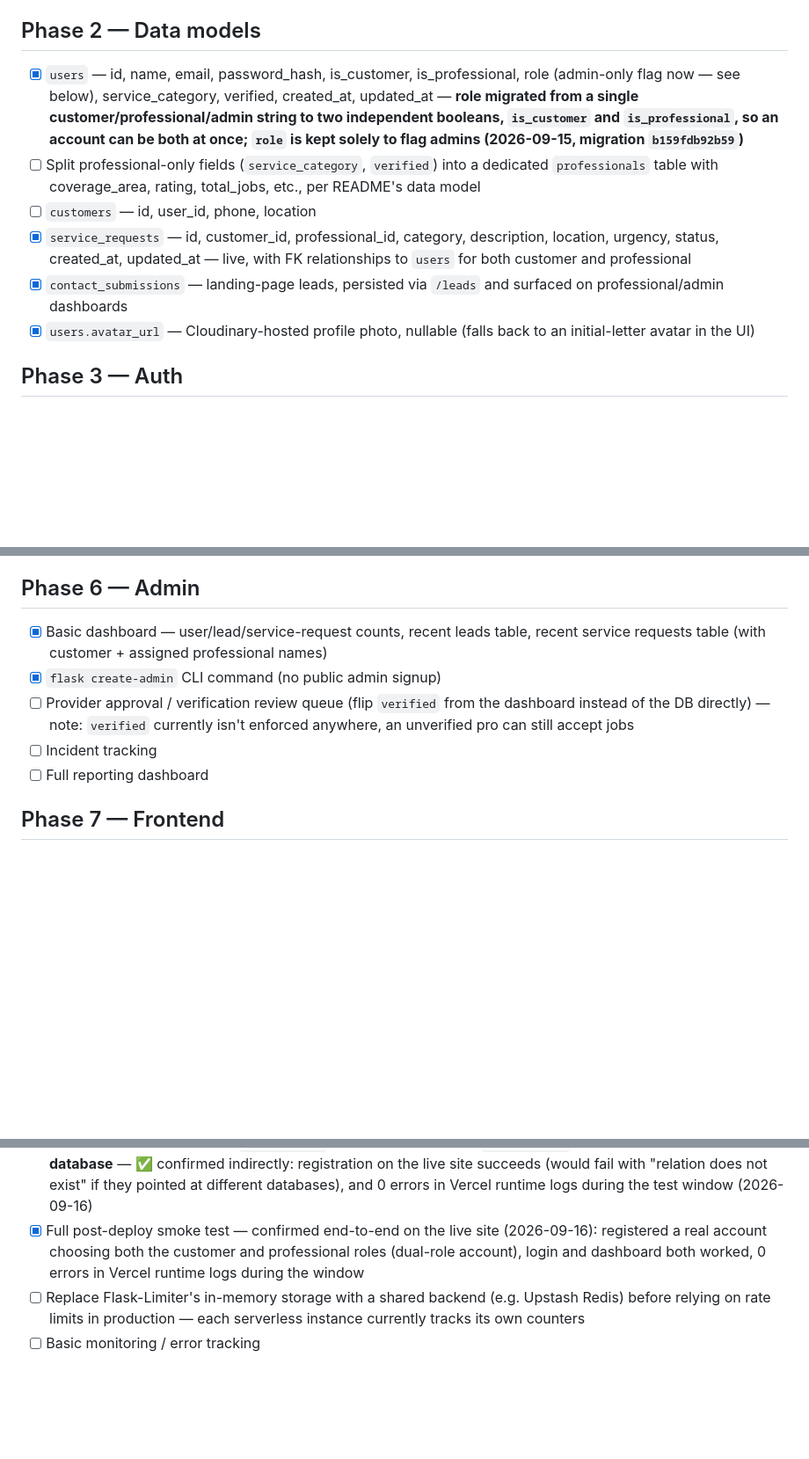
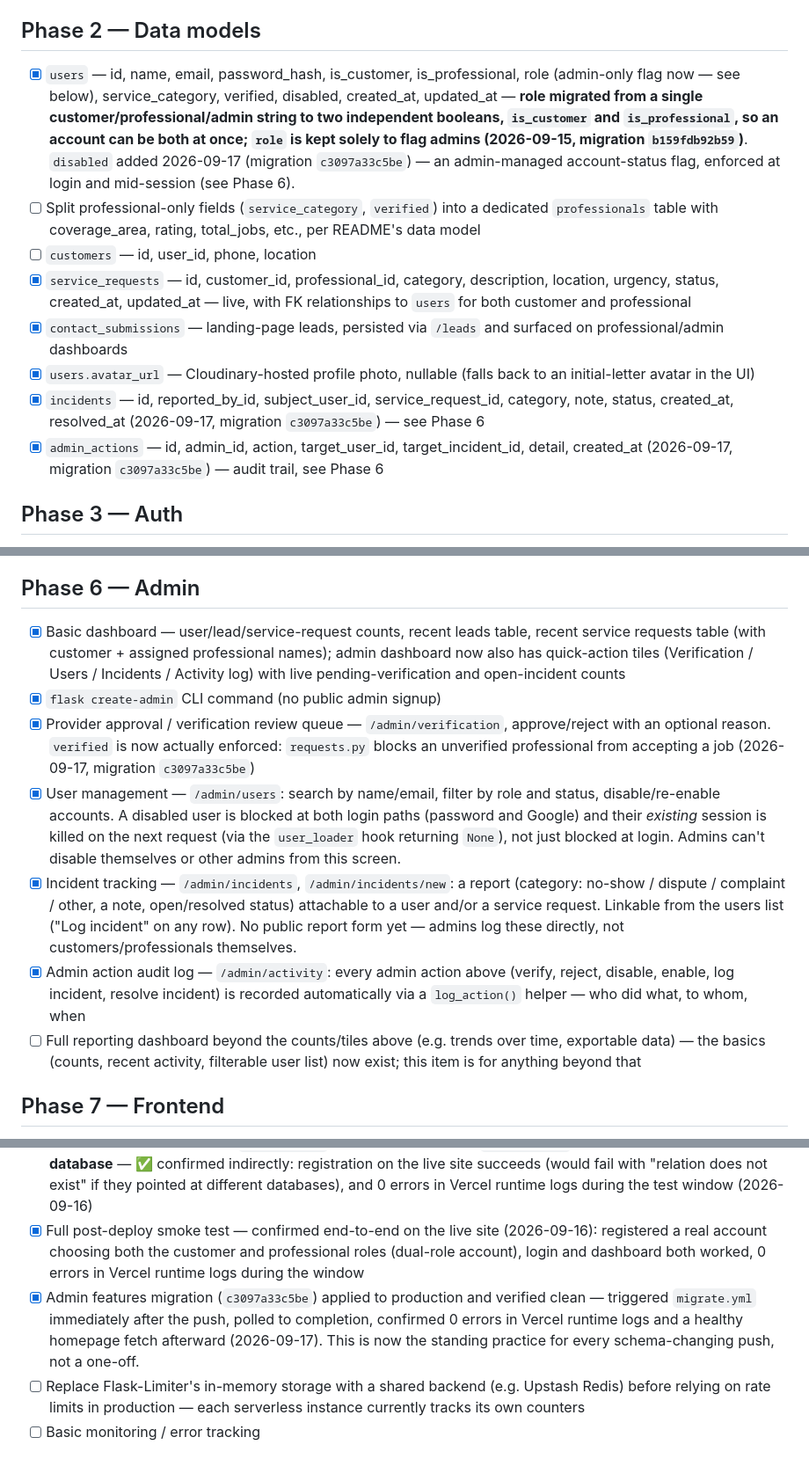
Before and after one commit to Simmyt3r/Quick-Fix, a Markdown page: TODO.md, 3 parts joined by grey strips. Shown at 88% size. Rendered like a GitHub page; blank space fills up the shorter version.

```diff
--- a/TODO.md
+++ b/TODO.md
@@ -13,12 +13,14 @@ Tracking build-out of the marketplace described in `README.md`. Check items off
 - [x] Cloudinary credentials added to Vercel env vars (`CLOUDINARY_CLOUD_NAME`/`API_KEY`/`API_SECRET`) — wired up in `app/uploads.py`, currently used for profile photos
 
 ## Phase 2 — Data models
-- [x] `users` — id, name, email, password_hash, is_customer, is_professional, role (admin-only flag now — see below), service_category, verified, created_at, updated_at — **role migrated from a single customer/professional/admin string to two independent booleans, `is_customer` and `is_professional`, so an account can be both at once; `role` is kept solely to flag admins (2026-09-15, migration `b159fdb92b59`)**
+- [x] `users` — id, name, email, password_hash, is_customer, is_professional, role (admin-only flag now — see below), service_category, verified, disabled, created_at, updated_at — **role migrated from a single customer/professional/admin string to two independent booleans, `is_customer` and `is_professional`, so an account can be both at once; `role` is kept solely to flag admins (2026-09-15, migration `b159fdb92b59`)**. `disabled` added 2026-09-17 (migration `c3097a33c5be`) — an admin-managed account-status flag, enforced at login and mid-session (see Phase 6).
 - [ ] Split professional-only fields (`service_category`, `verified`) into a dedicated `professionals` table with coverage_area, rating, total_jobs, etc., per README's data model
 - [ ] `customers` — id, user_id, phone, location
 - [x] `service_requests` — id, customer_id, professional_id, category, description, location, urgency, status, created_at, updated_at — live, with FK relationships to `users` for both customer and professional
 - [x] `contact_submissions` — landing-page leads, persisted via `/leads` and surfaced on professional/admin dashboards
 - [x] `users.avatar_url` — Cloudinary-hosted profile photo, nullable (falls back to an initial-letter avatar in the UI)
+- [x] `incidents` — id, reported_by_id, subject_user_id, service_request_id, category, note, status, created_at, resolved_at (2026-09-17, migration `c3097a33c5be`) — see Phase 6
+- [x] `admin_actions` — id, admin_id, action, target_user_id, target_incident_id, detail, created_at (2026-09-17, migration `c3097a33c5be`) — audit trail, see Phase 6
 
 ## Phase 3 — Auth
 - [x] Email/password signup + login with hashed passwords (Werkzeug)
@@ -42,11 +44,13 @@ Tracking build-out of the marketplace described in `README.md`. Check items off
 - [ ] Earnings + job history dashboard (jobs list exists; no earnings/payment tracking yet)
 
 ## Phase 6 — Admin
-- [x] Basic dashboard — user/lead/service-request counts, recent leads table, recent service requests table (with customer + assigned professional names)
+- [x] Basic dashboard — user/lead/service-request counts, recent leads table, recent service requests table (with customer + assigned professional names); admin dashboard now also has quick-action tiles (Verification / Users / Incidents / Activity log) with live pending-verification and open-incident counts
 - [x] `flask create-admin` CLI command (no public admin signup)
-- [ ] Provider approval / verification review queue (flip `verified` from the dashboard instead of the DB directly) — note: `verified` currently isn't enforced anywhere, an unverified pro can still accept jobs
-- [ ] Incident tracking
-- [ ] Full reporting dashboard
+- [x] Provider approval / verification review queue — `/admin/verification`, approve/reject with an optional reason. `verified` is now actually enforced: `requests.py` blocks an unverified professional from accepting a job (2026-09-17, migration `c3097a33c5be`)
+- [x] User management — `/admin/users`: search by name/email, filter by role and status, disable/re-enable accounts. A disabled user is blocked at both login paths (password and Google) and their *existing* session is killed on the next request (via the `user_loader` hook returning `None`), not just blocked at login. Admins can't disable themselves or other admins from this screen.
+- [x] Incident tracking — `/admin/incidents`, `/admin/incidents/new`: a report (category: no-show / dispute / complaint / other, a note, open/resolved status) attachable to a user and/or a service request. Linkable from the users list ("Log incident" on any row). No public report form yet — admins log these directly, not customers/professionals themselves.
+- [x] Admin action audit log — `/admin/activity`: every admin action above (verify, reject, disable, enable, log incident, resolve incident) is recorded automatically via a `log_action()` helper — who did what, to whom, when
+- [ ] Full reporting dashboard beyond the counts/tiles above (e.g. trends over time, exportable data) — the basics (counts, recent activity, filterable user list) now exist; this item is for anything beyond that
 
 ## Phase 7 — Frontend
 - [x] Marketing landing page (`app/templates/index.html`), served via Flask (`GET /`)
@@ -76,6 +80,7 @@ Tracking build-out of the marketplace described in `README.md`. Check items off
 - [x] Decided how migrations run in production — `.github/workflows/migrate.yml`, manually triggered (`workflow_dispatch`) against a `DATABASE_URL` repo secret. First run failed, second succeeded (2026-09-13) — **worth glancing at the failed run's logs once to understand why, so it doesn't repeat on the next schema change**
 - [x] **Confirm the GitHub Actions `DATABASE_URL` secret and the Vercel `DATABASE_URL` env var point at the same Neon database** — ✅ confirmed indirectly: registration on the live site succeeds (would fail with "relation does not exist" if they pointed at different databases), and 0 errors in Vercel runtime logs during the test window (2026-09-16)
 - [x] Full post-deploy smoke test — confirmed end-to-end on the live site (2026-09-16): registered a real account choosing both the customer and professional roles (dual-role account), login and dashboard both worked, 0 errors in Vercel runtime logs during the window
+- [x] Admin features migration (`c3097a33c5be`) applied to production and verified clean — triggered `migrate.yml` immediately after the push, polled to completion, confirmed 0 errors in Vercel runtime logs and a healthy homepage fetch afterward (2026-09-17). This is now the standing practice for every schema-changing push, not a one-off.
 - [ ] Replace Flask-Limiter's in-memory storage with a shared backend (e.g. Upstash Redis) before relying on rate limits in production — each serverless instance currently tracks its own counters
 - [ ] Basic monitoring / error tracking
 
```
Also changed, not shown: README.md (+13 -10 lines).
